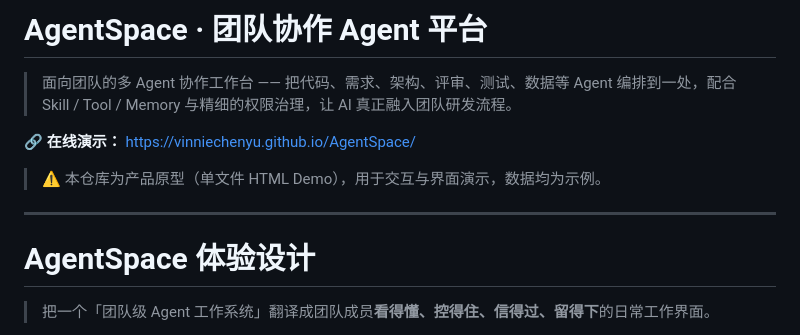
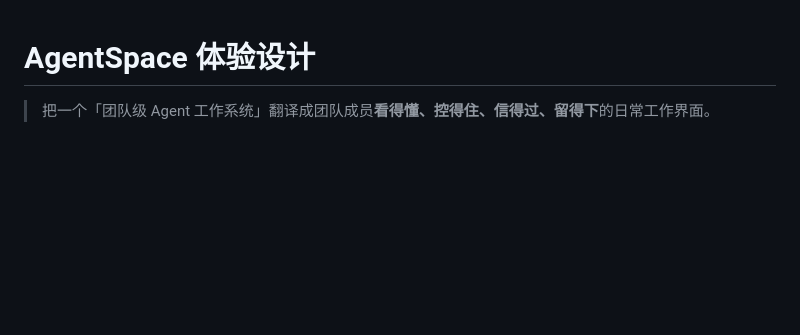
Before and after one commit to Vinniechenyu/AgentSpace, a Markdown page: README.md, the part around the change. Rendered like a GitHub page; blank space fills up the shorter version.

```diff
--- a/README.md
+++ b/README.md
@@ -1,13 +1,3 @@
-# AgentSpace · 团队协作 Agent 平台
-
-> 面向团队的多 Agent 协作工作台 —— 把代码、需求、架构、评审、测试、数据等 Agent 编排到一处，配合 Skill / Tool / Memory 与精细的权限治理，让 AI 真正融入团队研发流程。
-
-🔗 **在线演示：** https://vinniechenyu.github.io/AgentSpace/
-
-> ⚠️ 本仓库为产品原型（单文件 HTML Demo），用于交互与界面演示，数据均为示例。
-
----
-
 # AgentSpace 体验设计
 
 > 把一个「团队级 Agent 工作系统」翻译成团队成员**看得懂、控得住、信得过、留得下**的日常工作界面。
```
